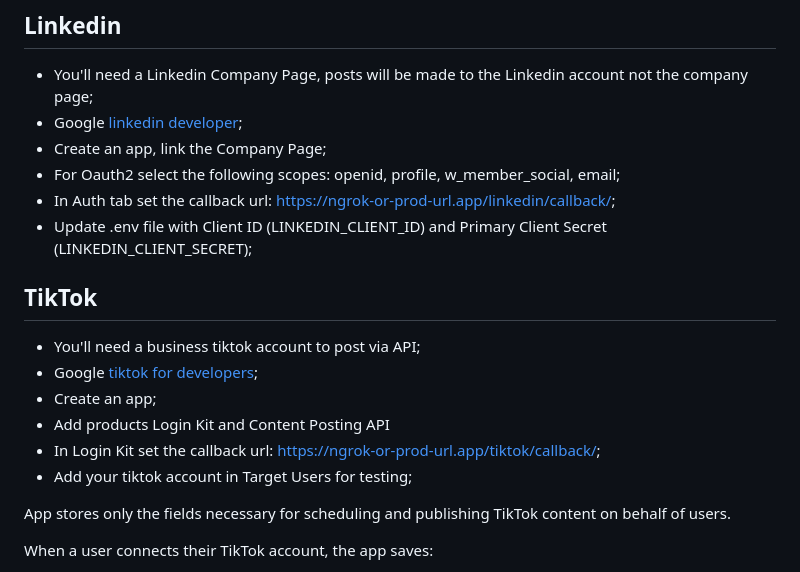
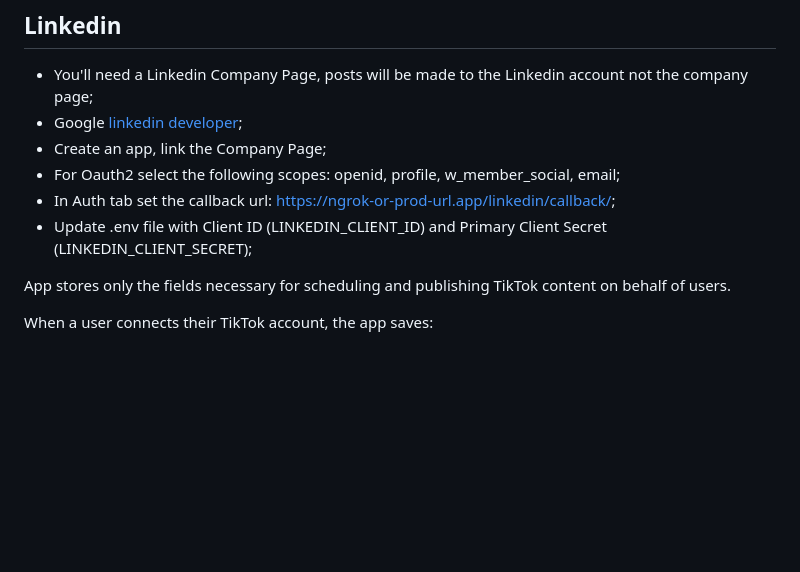
Before and after one commit to qusaii21/multi-platform-social-media-publisher, a Markdown page: README.md, the part around one of its changes. Drawn GitHub-style; blank space fills up the shorter version.

```diff
--- a/README.md
+++ b/README.md
@@ -113,16 +113,6 @@ See `.env.example` for the full list. Key ones:
 - In Auth tab set the callback url: https://ngrok-or-prod-url.app/linkedin/callback/;
 - Update .env file with Client ID (LINKEDIN_CLIENT_ID) and Primary Client Secret (LINKEDIN_CLIENT_SECRET);
 
-
-## TikTok
-
-- You'll need a business tiktok account to post via API;
-- Google [tiktok for developers](https://developers.tiktok.com/);
-- Create an app;
-- Add products Login Kit and Content Posting API
-- In Login Kit set the callback url: https://ngrok-or-prod-url.app/tiktok/callback/;
-- Add your tiktok account in Target Users for testing;
-
 App stores only the fields necessary for scheduling and publishing TikTok content on behalf of users.
 
 When a user connects their TikTok account, the app saves:
```
Also changed, not shown: other parts of README.md (+6 -3 lines).
